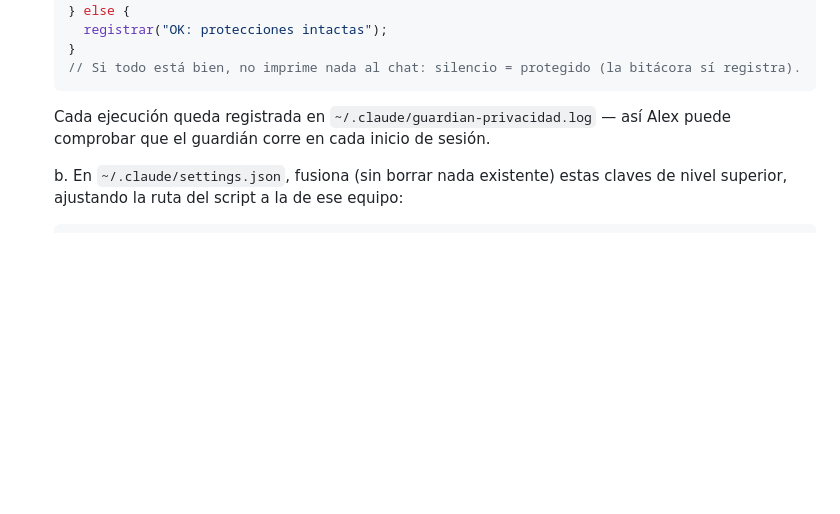
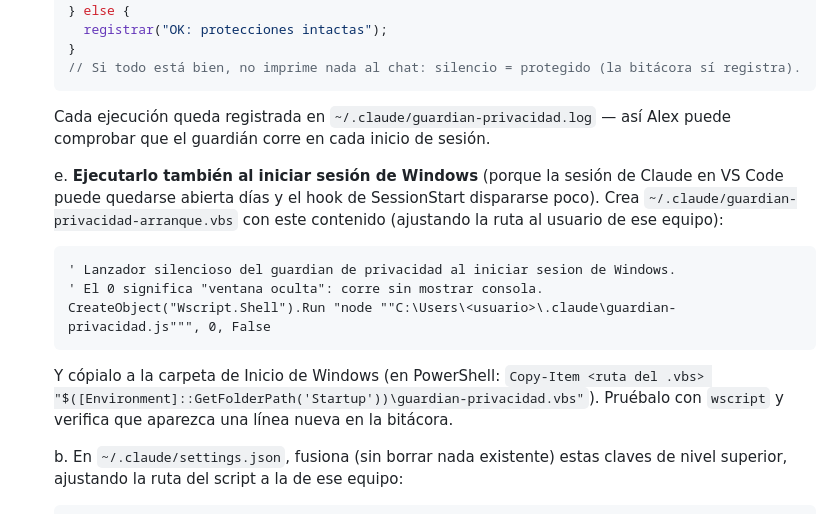
Before and after one commit to AlexMielno/Visual-Studio-Code, a Markdown page: NOTA-PARA-CLAUDE.md, the part around the change. GitHub-like rendering; blank space fills up the shorter version.

Commit message:
Agrega a la nota el arranque del guardian al iniciar sesion de Windows
Co-Authored-By: Claude Fable 5 <noreply@anthropic.com>

````diff
--- a/NOTA-PARA-CLAUDE.md
+++ b/NOTA-PARA-CLAUDE.md
@@ -85,6 +85,16 @@ Alex te pedirá organizar los proyectos locales de esta PC y subirlos a este rep
 
    Cada ejecución queda registrada en `~/.claude/guardian-privacidad.log` — así Alex puede comprobar que el guardián corre en cada inicio de sesión.
 
+   e. **Ejecutarlo también al iniciar sesión de Windows** (porque la sesión de Claude en VS Code puede quedarse abierta días y el hook de SessionStart dispararse poco). Crea `~/.claude/guardian-privacidad-arranque.vbs` con este contenido (ajustando la ruta al usuario de ese equipo):
+
+   ```vbs
+   ' Lanzador silencioso del guardian de privacidad al iniciar sesion de Windows.
+   ' El 0 significa "ventana oculta": corre sin mostrar consola.
+   CreateObject("Wscript.Shell").Run "node ""C:\Users\<usuario>\.claude\guardian-privacidad.js""", 0, False
+   ```
+
+   Y cópialo a la carpeta de Inicio de Windows (en PowerShell: `Copy-Item <ruta del .vbs> "$([Environment]::GetFolderPath('Startup'))\guardian-privacidad.vbs"`). Pruébalo con `wscript` y verifica que aparezca una línea nueva en la bitácora.
+
    b. En `~/.claude/settings.json`, fusiona (sin borrar nada existente) estas claves de nivel superior, ajustando la ruta del script a la de ese equipo:
 
    ```json
````
